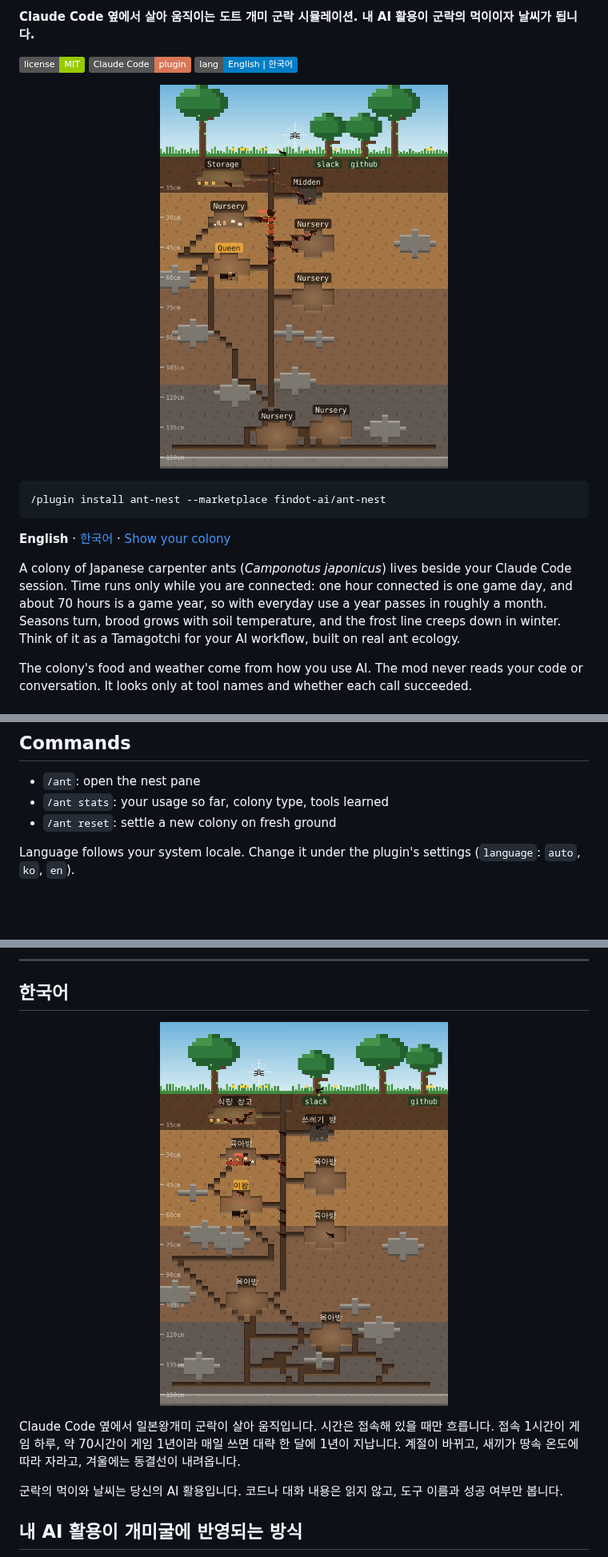
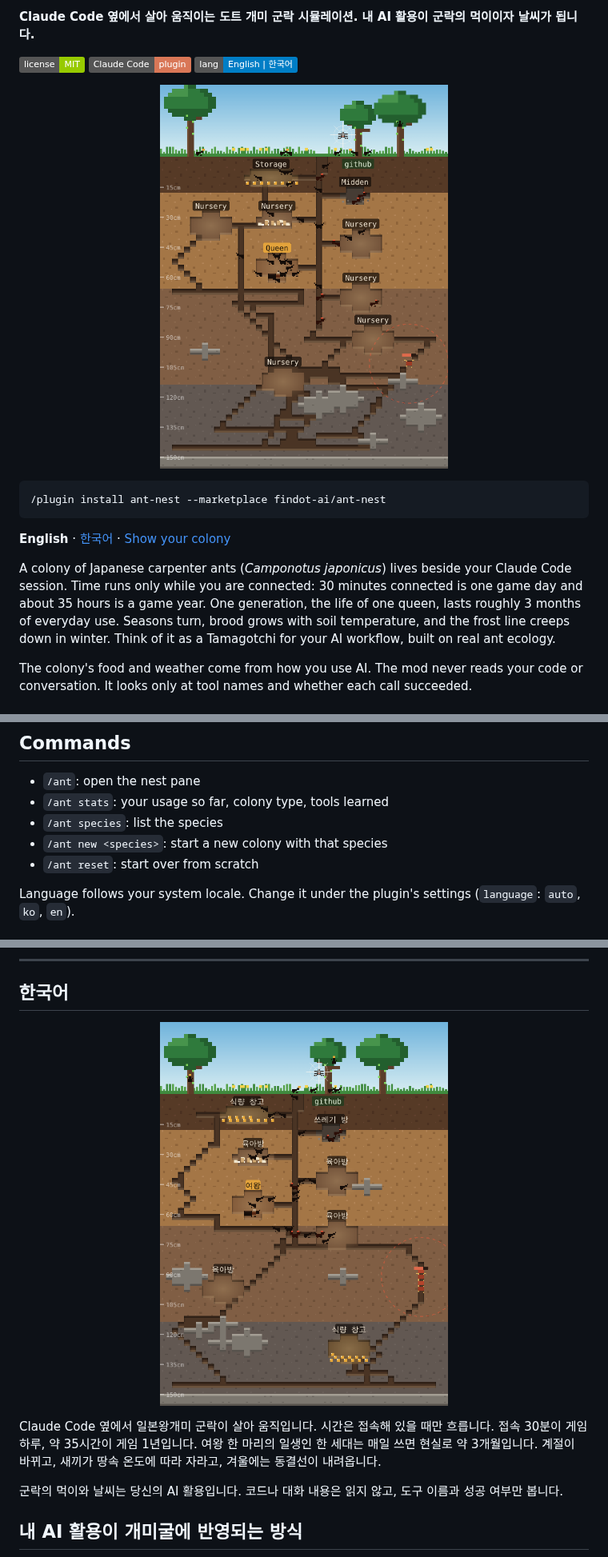
Before and after one commit to findot-ai/ant-nest, a Markdown page: README.md, 3 parts joined by grey strips. Shown at 80% size. Rendered like a GitHub page; pictures changed too: docs/nest-en.png, docs/nest-ko.png; badges without logos; blank space fills up the shorter version.

```diff
--- a/README.md
+++ b/README.md
@@ -14,7 +14,7 @@
 
 **English** · [한국어](#한국어) · [Show your colony](https://github.com/findot-ai/ant-nest/issues/new?template=show-your-colony.yml)
 
-A colony of Japanese carpenter ants (*Camponotus japonicus*) lives beside your Claude Code session. Time runs only while you are connected: one hour connected is one game day, and about 70 hours is a game year, so with everyday use a year passes in roughly a month. Seasons turn, brood grows with soil temperature, and the frost line creeps down in winter. Think of it as a Tamagotchi for your AI workflow, built on real ant ecology.
+A colony of Japanese carpenter ants (*Camponotus japonicus*) lives beside your Claude Code session. Time runs only while you are connected: 30 minutes connected is one game day and about 35 hours is a game year. One generation, the life of one queen, lasts roughly 3 months of everyday use. Seasons turn, brood grows with soil temperature, and the frost line creeps down in winter. Think of it as a Tamagotchi for your AI workflow, built on real ant ecology.
 
 The colony's food and weather come from how you use AI. The mod never reads your code or conversation. It looks only at tool names and whether each call succeeded.
 
@@ -50,7 +83,9 @@ Run `/ant stats`, take a screenshot, and post it with the [Show your colony](htt
 
 - `/ant`: open the nest pane
 - `/ant stats`: your usage so far, colony type, tools learned
-- `/ant reset`: settle a new colony on fresh ground
+- `/ant species`: list the species
+- `/ant new <species>`: start a new colony with that species
+- `/ant reset`: start over from scratch
 
 Language follows your system locale. Change it under the plugin's settings (`language`: `auto`, `ko`, `en`).
 
@@ -80,7 +115,7 @@ The desktop app draws the nest as pixel art in a side pane. A terminal draws it
 
 <p align="center"><img src="docs/nest-ko.png" width="360" alt="개미굴: 지네가 침입하고 거미줄이 쳐진 개미 군락 단면 도트 그림"></p>
 
-Claude Code 옆에서 일본왕개미 군락이 살아 움직입니다. 시간은 접속해 있을 때만 흐릅니다. 접속 1시간이 게임 하루, 약 70시간이 게임 1년이라 매일 쓰면 대략 한 달에 1년이 지납니다. 계절이 바뀌고, 새끼가 땅속 온도에 따라 자라고, 겨울에는 동결선이 내려옵니다.
+Claude Code 옆에서 일본왕개미 군락이 살아 움직입니다. 시간은 접속해 있을 때만 흐릅니다. 접속 30분이 게임 하루, 약 35시간이 게임 1년입니다. 여왕 한 마리의 일생인 한 세대는 매일 쓰면 현실로 약 3개월입니다. 계절이 바뀌고, 새끼가 땅속 온도에 따라 자라고, 겨울에는 동결선이 내려옵니다.
 
 군락의 먹이와 날씨는 당신의 AI 활용입니다. 코드나 대화 내용은 읽지 않고, 도구 이름과 성공 여부만 봅니다.
 
```
Also changed, not shown: other parts of README.md (+69 -1 lines), docs/species.png (added), 6 other files.
